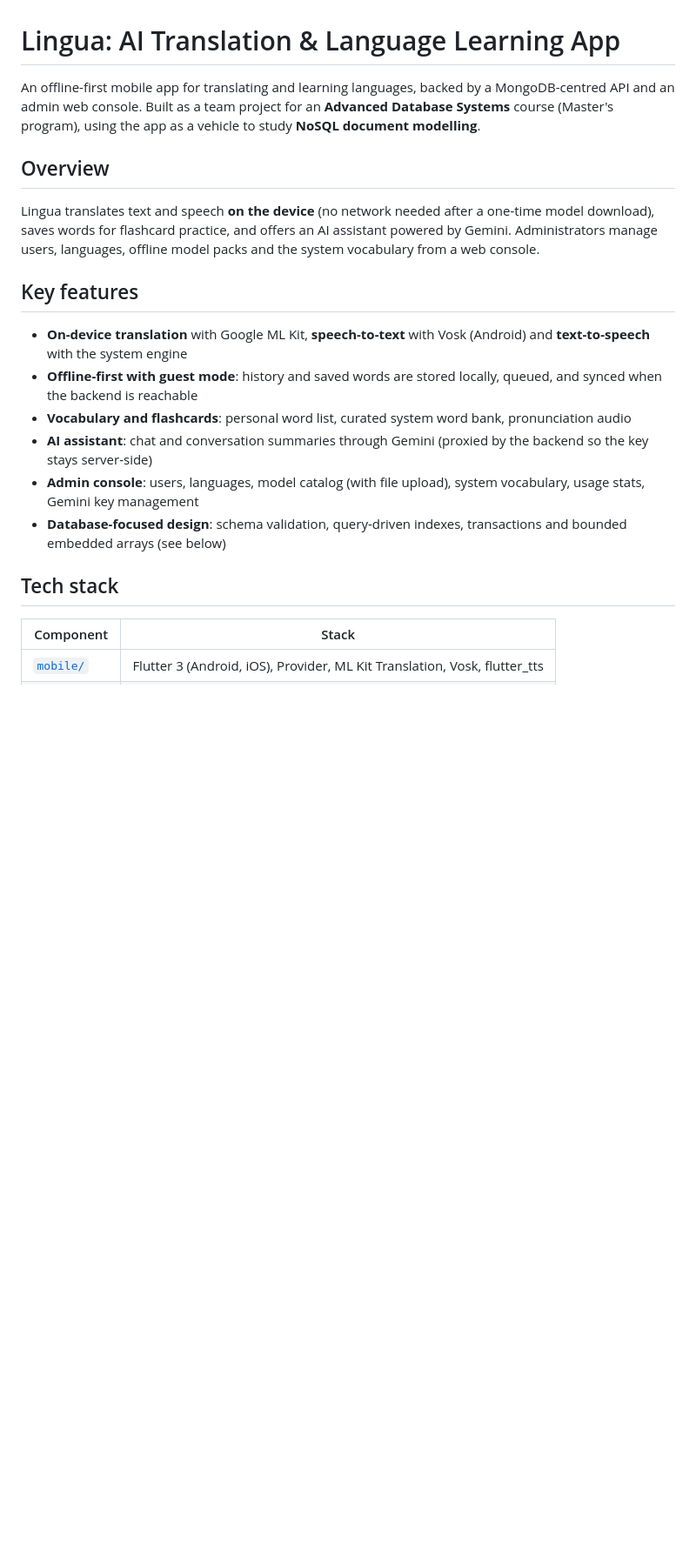
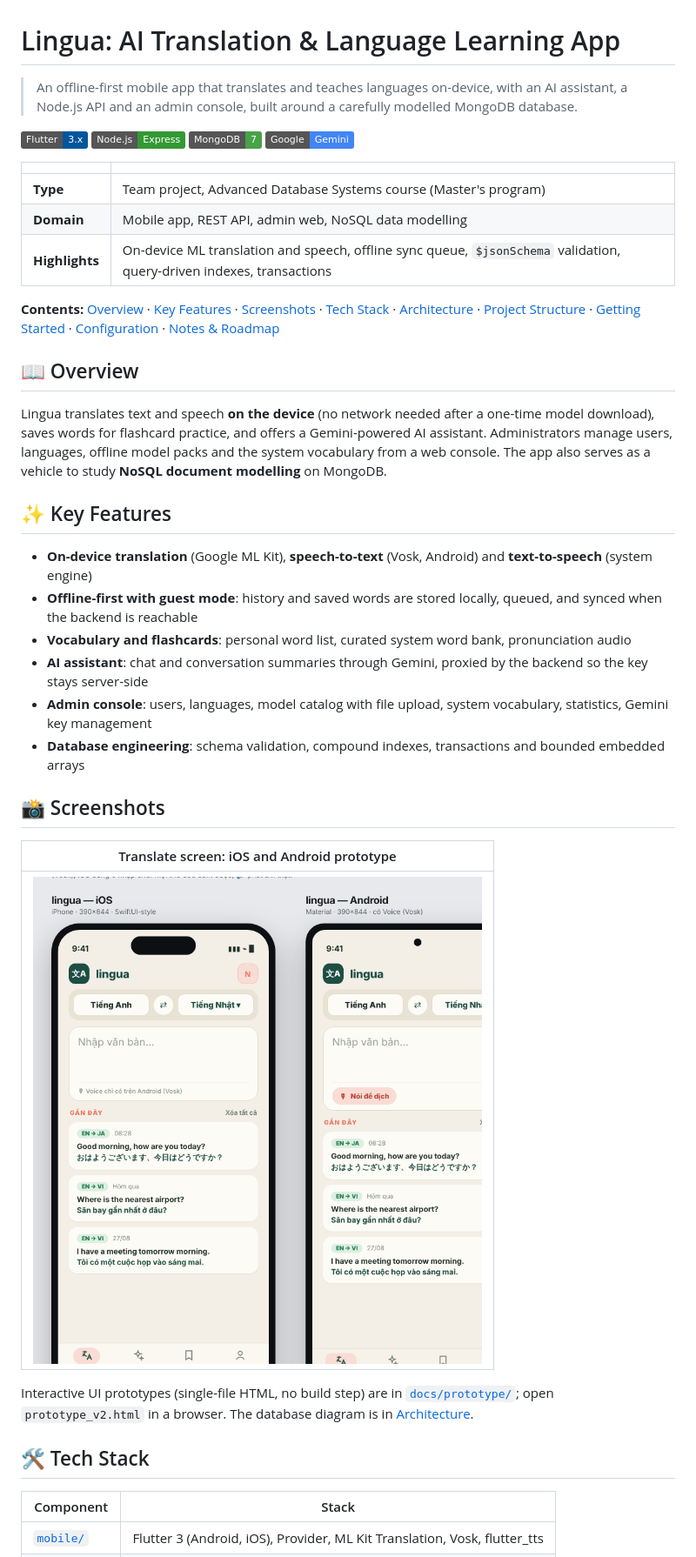
Before and after one commit to xianfuhui/ai-iot-translation-app, a Markdown page: README.md, the part around one of its changes. Shown at 87% size. Drawn GitHub-style; pictures changed too: docs/images/prototype-translate.png (added); badges without logos; blank space fills up the shorter version.

```diff
--- a/README.md
+++ b/README.md
@@ -1,21 +1,39 @@
 # Lingua: AI Translation & Language Learning App
 
-An offline-first mobile app for translating and learning languages, backed by a MongoDB-centred API and an admin web console. Built as a team project for an **Advanced Database Systems** course (Master's program), using the app as a vehicle to study **NoSQL document modelling**.
+> An offline-first mobile app that translates and teaches languages on-device, with an AI assistant, a Node.js API and an admin console, built around a carefully modelled MongoDB database.
 
-## Overview
+![Flutter](https://img.shields.io/badge/Flutter-3.x-02569B?logo=flutter&logoColor=white) ![Node.js](https://img.shields.io/badge/Node.js-Express-339933?logo=nodedotjs&logoColor=white) ![MongoDB](https://img.shields.io/badge/MongoDB-7-47A248?logo=mongodb&logoColor=white) ![Gemini](https://img.shields.io/badge/Google-Gemini-4285F4)
 
-Lingua translates text and speech **on the device** (no network needed after a one-time model download), saves words for flashcard practice, and offers an AI assistant powered by Gemini. Administrators manage users, languages, offline model packs and the system vocabulary from a web console.
+| | |
+|---|---|
+| **Type** | Team project, Advanced Database Systems course (Master's program) |
+| **Domain** | Mobile app, REST API, admin web, NoSQL data modelling |
+| **Highlights** | On-device ML translation and speech, offline sync queue, `$jsonSchema` validation, query-driven indexes, transactions |
 
-## Key features
+**Contents:** [Overview](#-overview) · [Key Features](#-key-features) · [Screenshots](#-screenshots) · [Tech Stack](#-tech-stack) · [Architecture](#-architecture) · [Project Structure](#-project-structure) · [Getting Started](#-getting-started) · [Configuration](#-configuration) · [Notes & Roadmap](#-notes--roadmap)
 
-- **On-device translation** with Google ML Kit, **speech-to-text** with Vosk (Android) and **text-to-speech** with the system engine
+## 📖 Overview
+
+Lingua translates text and speech **on the device** (no network needed after a one-time model download), saves words for flashcard practice, and offers a Gemini-powered AI assistant. Administrators manage users, languages, offline model packs and the system vocabulary from a web console. The app also serves as a vehicle to study **NoSQL document modelling** on MongoDB.
+
+## ✨ Key Features
+
+- **On-device translation** (Google ML Kit), **speech-to-text** (Vosk, Android) and **text-to-speech** (system engine)
 - **Offline-first with guest mode**: history and saved words are stored locally, queued, and synced when the backend is reachable
 - **Vocabulary and flashcards**: personal word list, curated system word bank, pronunciation audio
-- **AI assistant**: chat and conversation summaries through Gemini (proxied by the backend so the key stays server-side)
-- **Admin console**: users, languages, model catalog (with file upload), system vocabulary, usage stats, Gemini key management
-- **Database-focused design**: schema validation, query-driven indexes, transactions and bounded embedded arrays (see below)
+- **AI assistant**: chat and conversation summaries through Gemini, proxied by the backend so the key stays server-side
+- **Admin console**: users, languages, model catalog with file upload, system vocabulary, statistics, Gemini key management
+- **Database engineering**: schema validation, compound indexes, transactions and bounded embedded arrays
 
-## Tech stack
+## 📸 Screenshots
+
+| Translate screen: iOS and Android prototype |
+|---|
+| ![Lingua UI prototype](docs/images/prototype-translate.png) |
+
+Interactive UI prototypes (single-file HTML, no build step) are in [`docs/prototype/`](docs/prototype/); open `prototype_v2.html` in a browser. The database diagram is in [Architecture](#-architecture).
+
+## 🛠 Tech Stack
 
 | Component | Stack |
 |---|---|
```
Also changed, not shown: other parts of README.md (+46 -47 lines).
